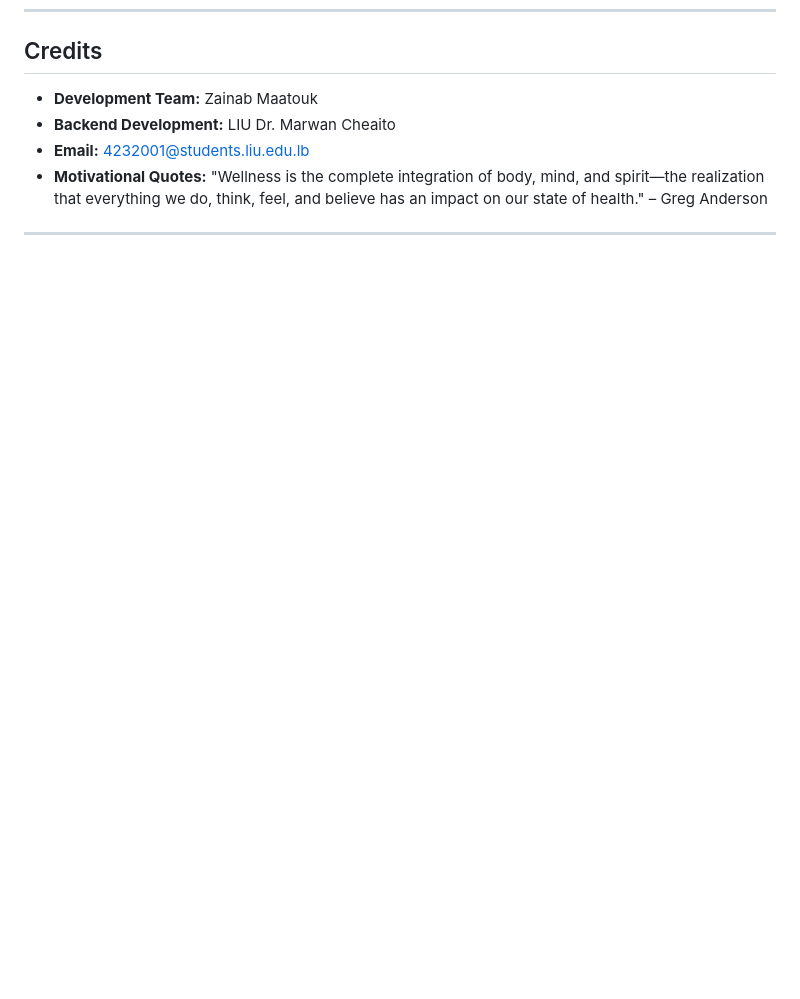
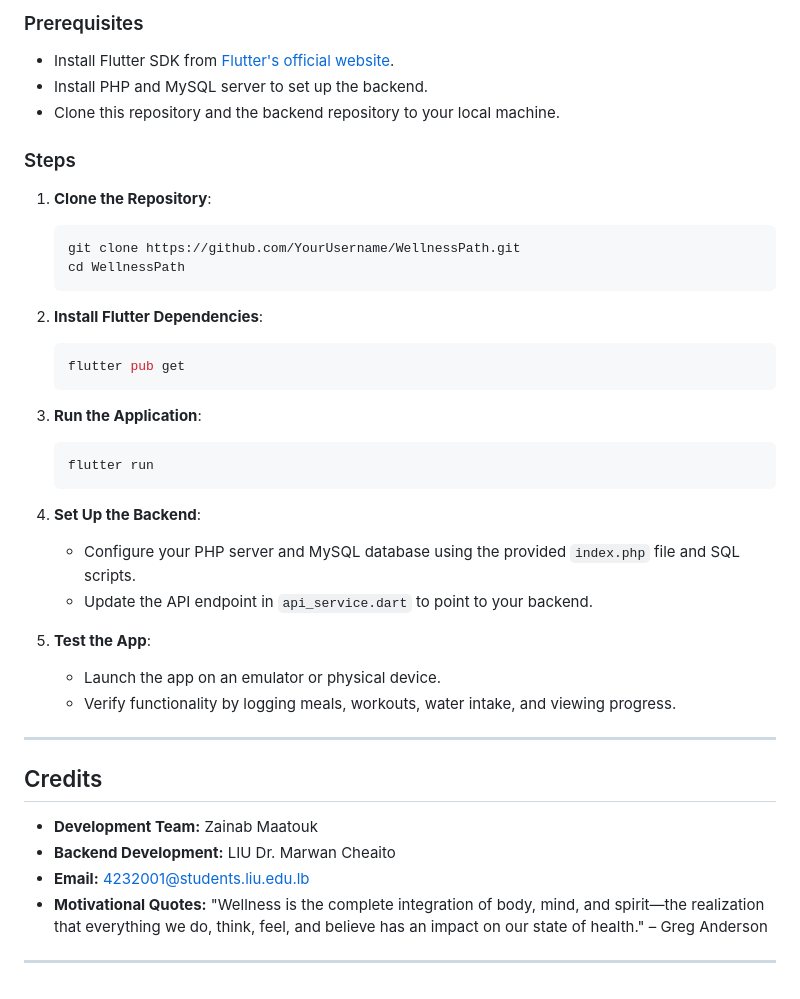
Before and after one commit to ZainabMaatouk20/WellnessPath, a Markdown page: README.md, the part around the change printed below. Drawn GitHub-style; blank space fills up the shorter version.

````diff
--- a/README.md
+++ b/README.md
@@ -102,3 +148,31 @@ The entry point of the application. It initializes the app, sets up routing for
+### Prerequisites
+- Install Flutter SDK from [Flutter's official website](https://flutter.dev/docs/get-started/install).
+- Install PHP and MySQL server to set up the backend.
+- Clone this repository and the backend repository to your local machine.
+
+### Steps
+1. **Clone the Repository**:
+   ```bash
+   git clone https://github.com/YourUsername/WellnessPath.git
+   cd WellnessPath
+   ```
+2. **Install Flutter Dependencies**:
+   ```bash
+   flutter pub get
+   ```
+3. **Run the Application**:
+   ```bash
+   flutter run
+   ```
+4. **Set Up the Backend**:
+   - Configure your PHP server and MySQL database using the provided `index.php` file and SQL scripts.
+   - Update the API endpoint in `api_service.dart` to point to your backend.
+
+5. **Test the App**:
+   - Launch the app on an emulator or physical device.
+   - Verify functionality by logging meals, workouts, water intake, and viewing progress.
+
+---
 ## Credits
 
 - **Development Team:** Zainab Maatouk
````
Also changed, not shown: other parts of README.md (+46 -0 lines).
